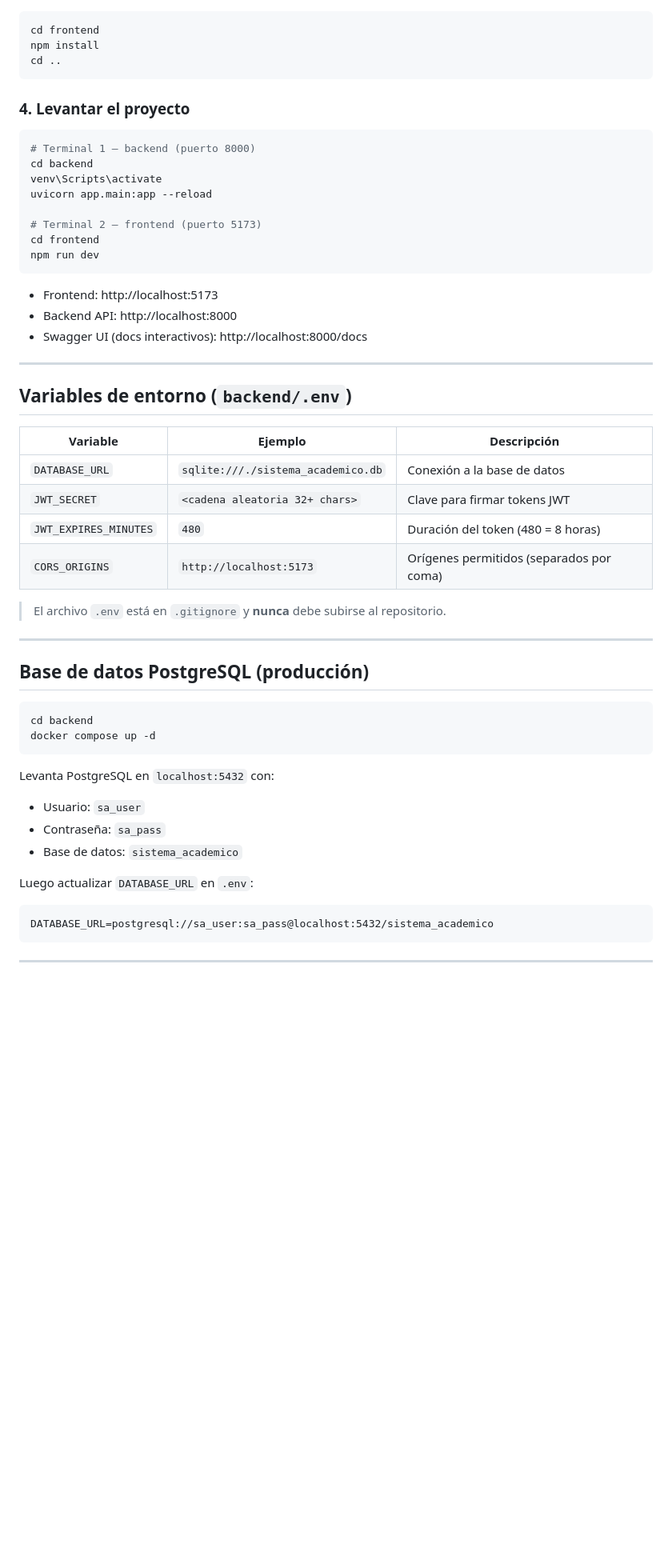
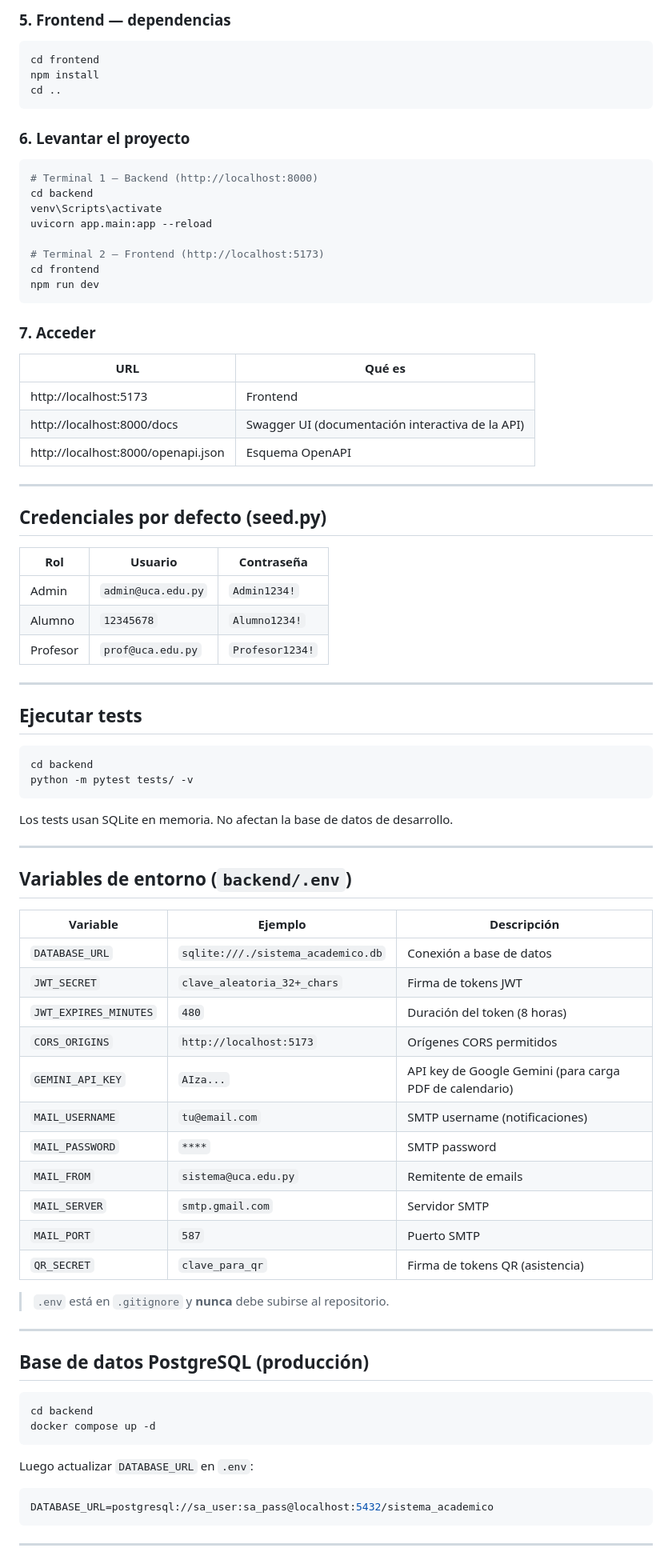
Before and after one commit to dual-devs0/sistema-academico, a Markdown page: README.md, the part around one of its changes. Shown at 80% size. Drawn GitHub-style; blank space fills up the shorter version.

````diff
--- a/README.md
+++ b/README.md
@@ -61,3 +91,4 @@ cd ..
+### 5. Frontend — dependencias
 
 ```bash
 cd frontend
@@ -65,22 +96,47 @@ npm install
 cd ..
 ```
 
-### 4. Levantar el proyecto
+### 6. Levantar el proyecto
 
 ```bash
-# Terminal 1 — backend (puerto 8000)
+# Terminal 1 — Backend (http://localhost:8000)
 cd backend
 venv\Scripts\activate
 uvicorn app.main:app --reload
 
-# Terminal 2 — frontend (puerto 5173)
+# Terminal 2 — Frontend (http://localhost:5173)
 cd frontend
 npm run dev
 ```
 
-- Frontend: http://localhost:5173
-- Backend API: http://localhost:8000
-- Swagger UI (docs interactivos): http://localhost:8000/docs
+### 7. Acceder
+
+| URL | Qué es |
+|-----|--------|
+| http://localhost:5173 | Frontend |
+| http://localhost:8000/docs | Swagger UI (documentación interactiva de la API) |
+| http://localhost:8000/openapi.json | Esquema OpenAPI |
+
+---
+
+## Credenciales por defecto (seed.py)
+
+| Rol | Usuario | Contraseña |
+|-----|---------|-----------|
+| Admin | `admin@uca.edu.py` | `Admin1234!` |
+| Alumno | `12345678` | `Alumno1234!` |
+| Profesor | `prof@uca.edu.py` | `Profesor1234!` |
+
+---
+
+## Ejecutar tests
+
+```bash
+cd backend
+python -m pytest tests/ -v
+```
+
+Los tests usan SQLite en memoria. No afectan la base de datos de desarrollo.
 
 ---
 
@@ -88,12 +144,19 @@ npm run dev
 
 | Variable | Ejemplo | Descripción |
 |----------|---------|-------------|
-| `DATABASE_URL` | `sqlite:///./sistema_academico.db` | Conexión a la base de datos |
-| `JWT_SECRET` | `<cadena aleatoria 32+ chars>` | Clave para firmar tokens JWT |
-| `JWT_EXPIRES_MINUTES` | `480` | Duración del token (480 = 8 horas) |
-| `CORS_ORIGINS` | `http://localhost:5173` | Orígenes permitidos (separados por coma) |
+| `DATABASE_URL` | `sqlite:///./sistema_academico.db` | Conexión a base de datos |
+| `JWT_SECRET` | `clave_aleatoria_32+_chars` | Firma de tokens JWT |
+| `JWT_EXPIRES_MINUTES` | `480` | Duración del token (8 horas) |
+| `CORS_ORIGINS` | `http://localhost:5173` | Orígenes CORS permitidos |
+| `GEMINI_API_KEY` | `AIza...` | API key de Google Gemini (para carga PDF de calendario) |
+| `MAIL_USERNAME` | `tu@email.com` | SMTP username (notificaciones) |
+| `MAIL_PASSWORD` | `****` | SMTP password |
+| `MAIL_FROM` | `sistema@uca.edu.py` | Remitente de emails |
+| `MAIL_SERVER` | `smtp.gmail.com` | Servidor SMTP |
+| `MAIL_PORT` | `587` | Puerto SMTP |
+| `QR_SECRET` | `clave_para_qr` | Firma de tokens QR (asistencia) |
 
-> El archivo `.env` está en `.gitignore` y **nunca** debe subirse al repositorio.
+> `.env` está en `.gitignore` y **nunca** debe subirse al repositorio.
 
 ---
 
@@ -104,13 +167,9 @@ cd backend
 docker compose up -d
 ```
 
-Levanta PostgreSQL en `localhost:5432` con:
-- Usuario: `sa_user`
-- Contraseña: `sa_pass`
-- Base de datos: `sistema_academico`
+Luego actualizar `DATABASE_URL` en `.env`:
 
-Luego actualizar `DATABASE_URL` en `.env`:
-```
+```env
 DATABASE_URL=postgresql://sa_user:sa_pass@localhost:5432/sistema_academico
 ```
 
````
Also changed, not shown: other parts of README.md (+106 -103 lines).
